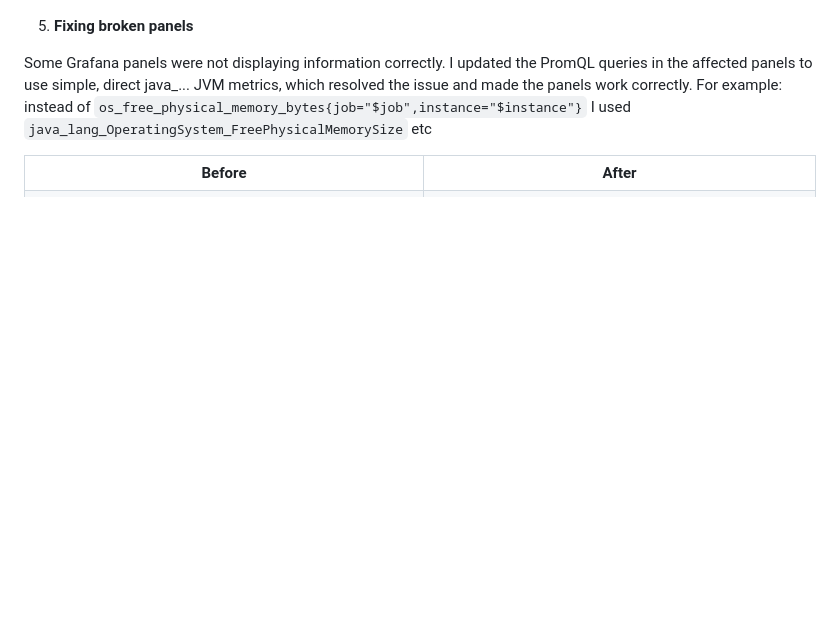
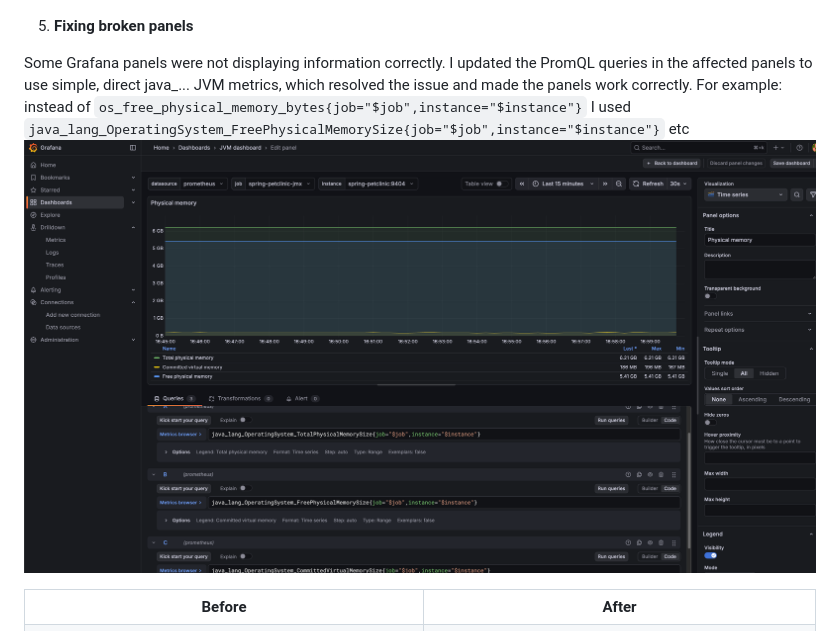
Before and after one commit to nlopatin-gd/argevorgyan-internship, a Markdown page: 14-Monitoring/README.md, the part around the change. Drawn GitHub-style; pictures changed too: 14-Monitoring/example.png (added); blank space fills up the shorter version.

Commit message:
added variable filtering to panels

```diff
--- a/14-Monitoring/README.md
+++ b/14-Monitoring/README.md
@@ -141,7 +141,8 @@ scrape_configs:
 5. **Fixing broken panels**
 
 Some Grafana panels were not displaying information correctly. I updated the PromQL queries in the affected panels to use simple, direct java_... JVM metrics, which resolved the issue and made the panels work correctly.
-For example: instead of `os_free_physical_memory_bytes{job="$job",instance="$instance"}` I used `java_lang_OperatingSystem_FreePhysicalMemorySize` etc
+For example: instead of `os_free_physical_memory_bytes{job="$job",instance="$instance"}` I used `java_lang_OperatingSystem_FreePhysicalMemorySize{job="$job",instance="$instance"}` etc
+![example](example.png)
 <table>
   <tr>
     <th style="font-size:24px; text-align:center;">Before</th>
```
